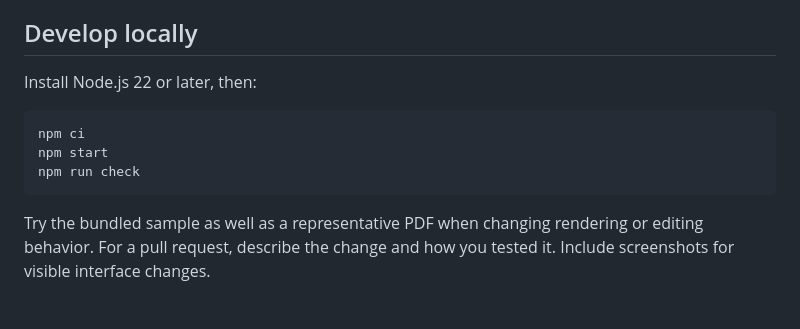
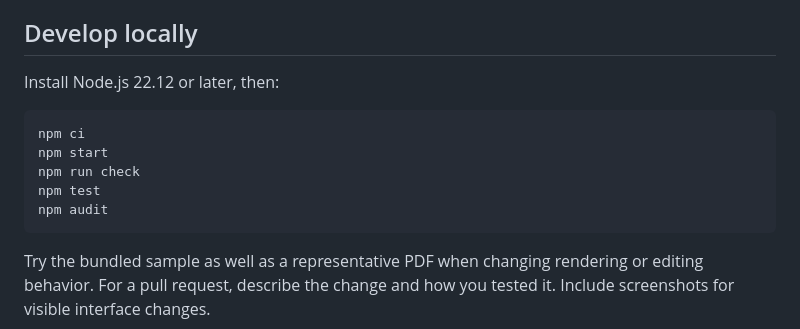
Before and after one commit to kingrebelf/PDF-Studio, a Markdown page: CONTRIBUTING.md, the part around the change. Rendered like a GitHub page; blank space fills up the shorter version.

````diff
--- a/CONTRIBUTING.md
+++ b/CONTRIBUTING.md
@@ -8,12 +8,14 @@ Thanks for helping improve PDF Studio. Bug reports, documentation improvements a
 
 ## Develop locally
 
-Install Node.js 22 or later, then:
+Install Node.js 22.12 or later, then:
 
 ```bash
 npm ci
 npm start
 npm run check
+npm test
+npm audit
 ```
 
 Try the bundled sample as well as a representative PDF when changing rendering or editing behavior. For a pull request, describe the change and how you tested it. Include screenshots for visible interface changes.
````
Also changed, not shown: README.md (+19 -6 lines), SECURITY.md (added, +9 -0 lines), docs/screenshots/signature.png (added), 12 other files.
